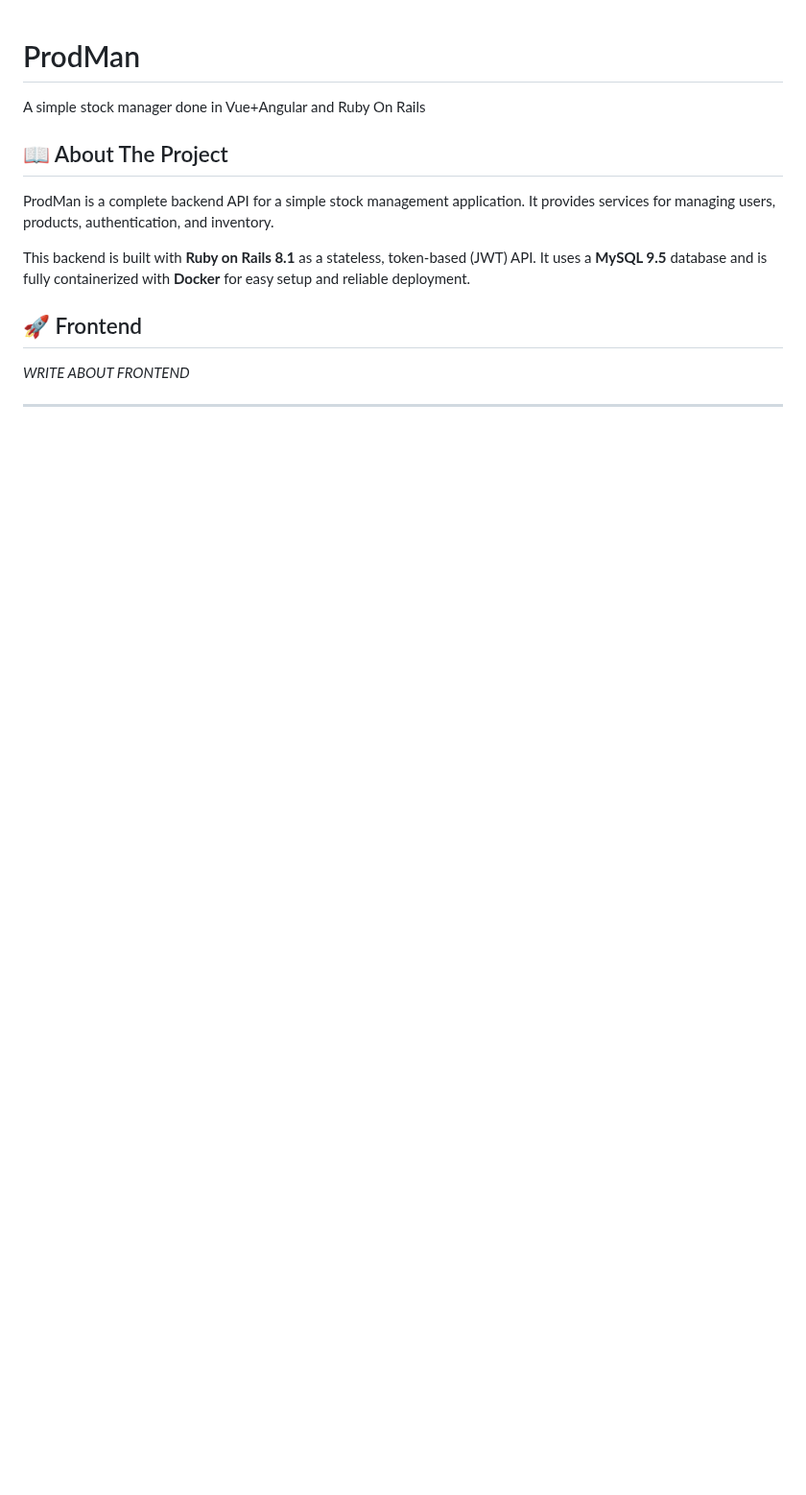
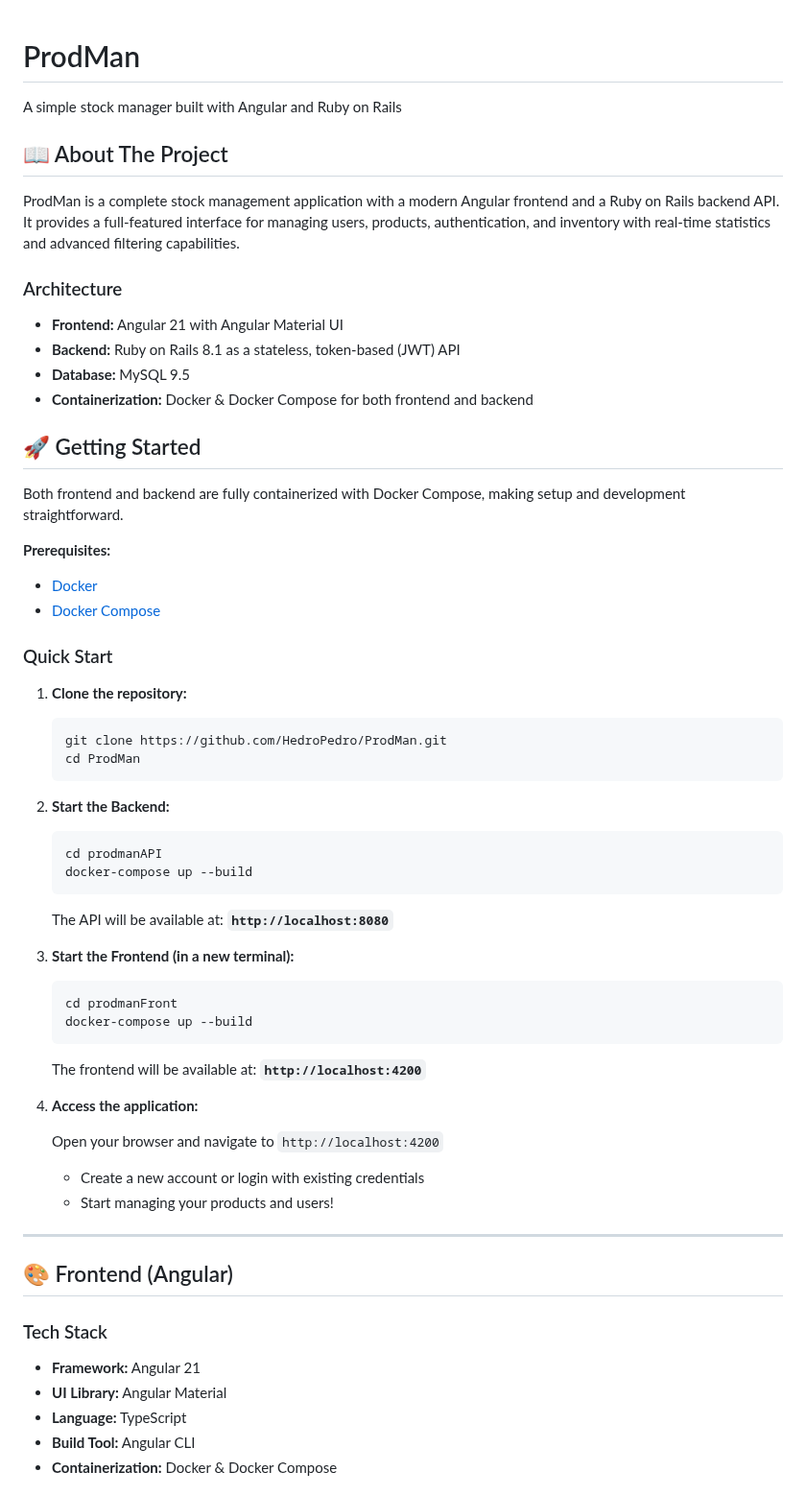
Before and after one commit to HedroPedro/ProdMan, a Markdown page: README.md, the part around one of its changes. Shown at 96% size. Rendered like a GitHub page; blank space fills up the shorter version.

Commit message:
docs: update README to enhance project description, add detailed setup instructions for frontend and backend, and outline features of the application

````diff
--- a/README.md
+++ b/README.md
@@ -1,15 +1,70 @@
 # ProdMan
 
-A simple stock manager done in Vue+Angular and Ruby On Rails
+A simple stock manager built with Angular and Ruby on Rails
 
 ## 📖 About The Project
 
-ProdMan is a complete backend API for a simple stock management application. It provides services for managing users, products, authentication, and inventory.
+ProdMan is a complete stock management application with a modern Angular frontend and a Ruby on Rails backend API. It provides a full-featured interface for managing users, products, authentication, and inventory with real-time statistics and advanced filtering capabilities.
 
-This backend is built with **Ruby on Rails 8.1** as a stateless, token-based (JWT) API. It uses a **MySQL 9.5** database and is fully containerized with **Docker** for easy setup and reliable deployment.
+### Architecture
 
-## 🚀 Frontend
+- **Frontend:** Angular 21 with Angular Material UI
+- **Backend:** Ruby on Rails 8.1 as a stateless, token-based (JWT) API
+- **Database:** MySQL 9.5
+- **Containerization:** Docker & Docker Compose for both frontend and backend
 
-*WRITE ABOUT FRONTEND*
+## 🚀 Getting Started
 
------
+Both frontend and backend are fully containerized with Docker Compose, making setup and development straightforward.
+
+**Prerequisites:**
+
+- [Docker](https://www.docker.com/products/docker-desktop/)
+- [Docker Compose](https://docs.docker.com/compose/)
+
+### Quick Start
+
+1. **Clone the repository:**
+
+   ```sh
+   git clone https://github.com/HedroPedro/ProdMan.git
+   cd ProdMan
+   ```
+
+2. **Start the Backend:**
+
+   ```sh
+   cd prodmanAPI
+   docker-compose up --build
+   ```
+
+   The API will be available at: **`http://localhost:8080`**
+
+3. **Start the Frontend (in a new terminal):**
+
+   ```sh
+   cd prodmanFront
+   docker-compose up --build
+   ```
+
+   The frontend will be available at: **`http://localhost:4200`**
+
+4. **Access the application:**
+
+   Open your browser and navigate to `http://localhost:4200`
+
+   - Create a new account or login with existing credentials
+   - Start managing your products and users!
+
+---
+
+## 🎨 Frontend (Angular)
+
+### Tech Stack
+
+- **Framework:** Angular 21
+- **UI Library:** Angular Material
+- **Language:** TypeScript
+- **Build Tool:** Angular CLI
+- **Containerization:** Docker & Docker Compose
+
````
Also changed, not shown: other parts of README.md (+121 -22 lines).
